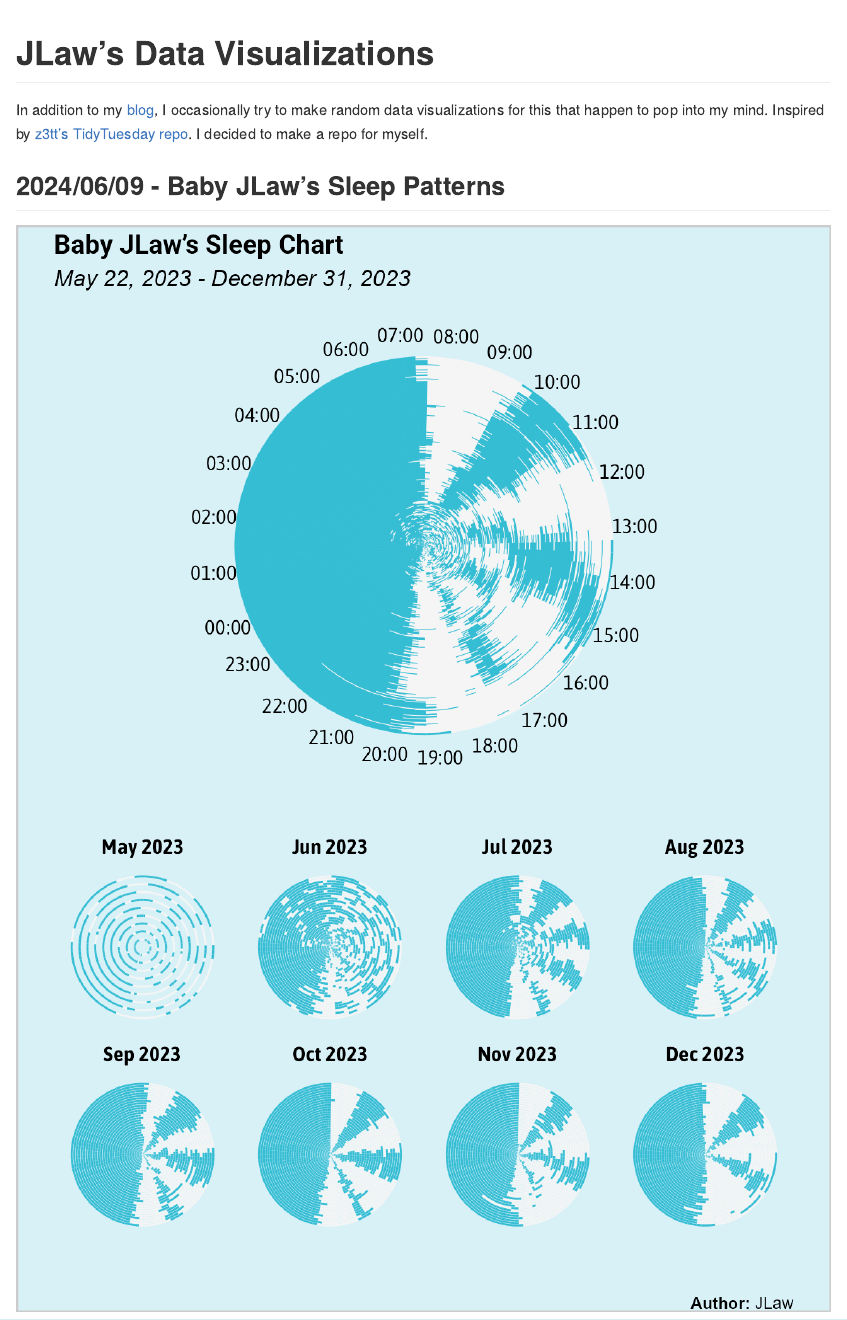
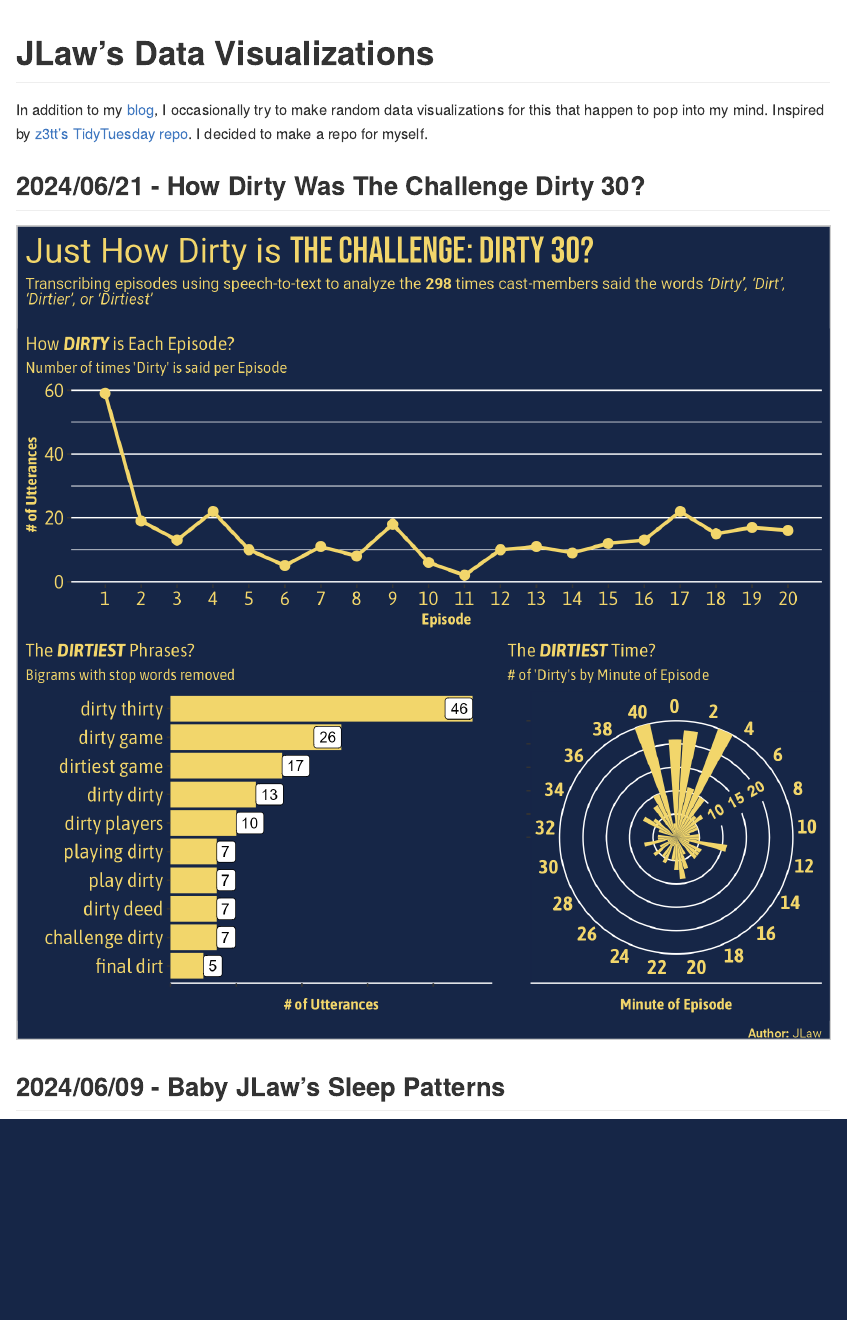
Before and after one commit to jtlawren67/data_visualizations, an R Markdown document (README.Rmd): the page in a window 1100 px wide, from its top. The pictures show the output file README.md that the author committed with the source, drawn offline in the style of GitHub.

Commit message:
updating readme

````diff
--- a/README.Rmd
+++ b/README.Rmd
@@ -8,6 +8,9 @@
 ```
 
 In addition to my [blog](https://jlaw.netlify.app), I occasionally try to make random data visualizations for this that happen to pop into my mind.  Inspired by [z3tt's TidyTuesday repo](https://github.com/Z3tt/TidyTuesday).  I decided to make a repo for myself.
+
+## 2024/06/21 - How Dirty Was The Challenge Dirty 30?
+![](20240610_Dirty30/dirty30.png)
 
 ## 2024/06/09 - Baby JLaw's Sleep Patterns
 ![](20240609_BabySleep/baby_sleep.png)
````
Also changed, not shown: README.md.
